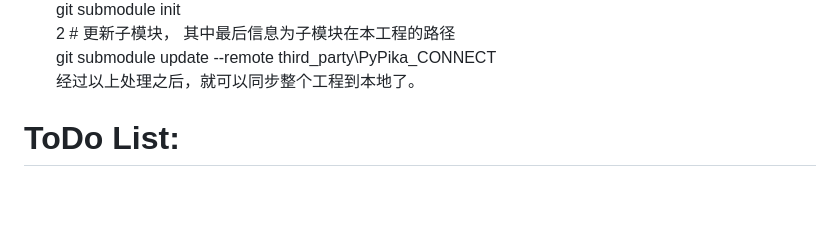
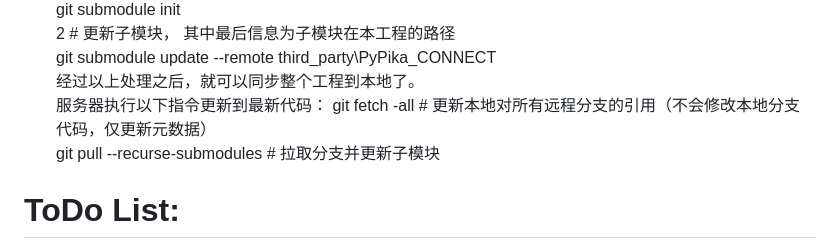
Before and after one commit to MackeyABB/Flask_CONNECT_DB, a Markdown page: README.MD, the part around the change. Drawn GitHub-style; blank space fills up the shorter version.

Commit message:
doc: Readme增加使用指令更新服务器代码的方法

```diff
--- a/README.MD
+++ b/README.MD
@@ -53,6 +53,10 @@
       2	# 更新子模块， 其中最后信息为子模块在本工程的路径
          git submodule update --remote third_party\PyPika_CONNECT
       经过以上处理之后，就可以同步整个工程到本地了。
+   服务器执行以下指令更新到最新代码：
+   git fetch -all # 更新本地对所有远程分支的引用（不会修改本地分支代码，仅更新元数据）
+   git pull --recurse-submodules # 拉取分支并更新子模块
+
 
 # ToDo List:
 1. 显示窗口有点难看，需要使用CCS进行润色 (Done)
```
